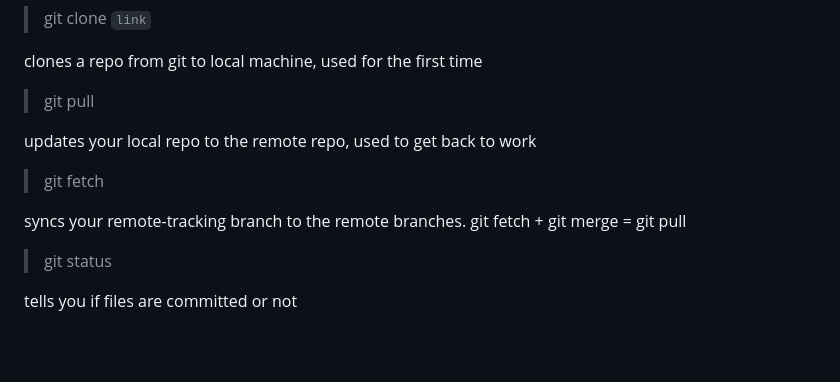
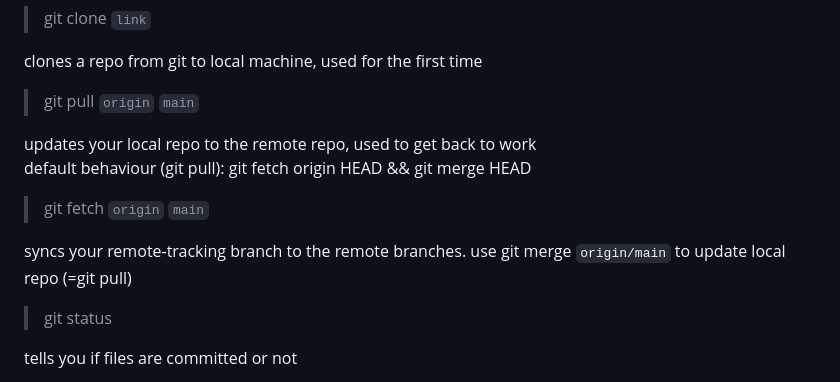
Before and after one commit to hiridavid/trial-and-error, a Markdown page: README.md, the part around the change. Drawn GitHub-style; blank space fills up the shorter version.

Commit message:
Updated README.md
fixed git pull & git fetch syntax

```diff
--- a/README.md
+++ b/README.md
@@ -59,13 +59,14 @@ list the active origin repo
 
 clones a repo from git to local machine, used for the first time
 
-> git pull
+> git pull `origin` `main`
 
 updates your local repo to the remote repo, used to get back to work
+default behaviour (git pull): git fetch origin HEAD && git merge HEAD
 
-> git fetch
+> git fetch `origin` `main`
 
-syncs your remote-tracking branch to the remote branches. git fetch + git merge = git pull
+syncs your remote-tracking branch to the remote branches. use git merge `origin/main` to update local repo (=git pull)
 
 > git status
 
```
